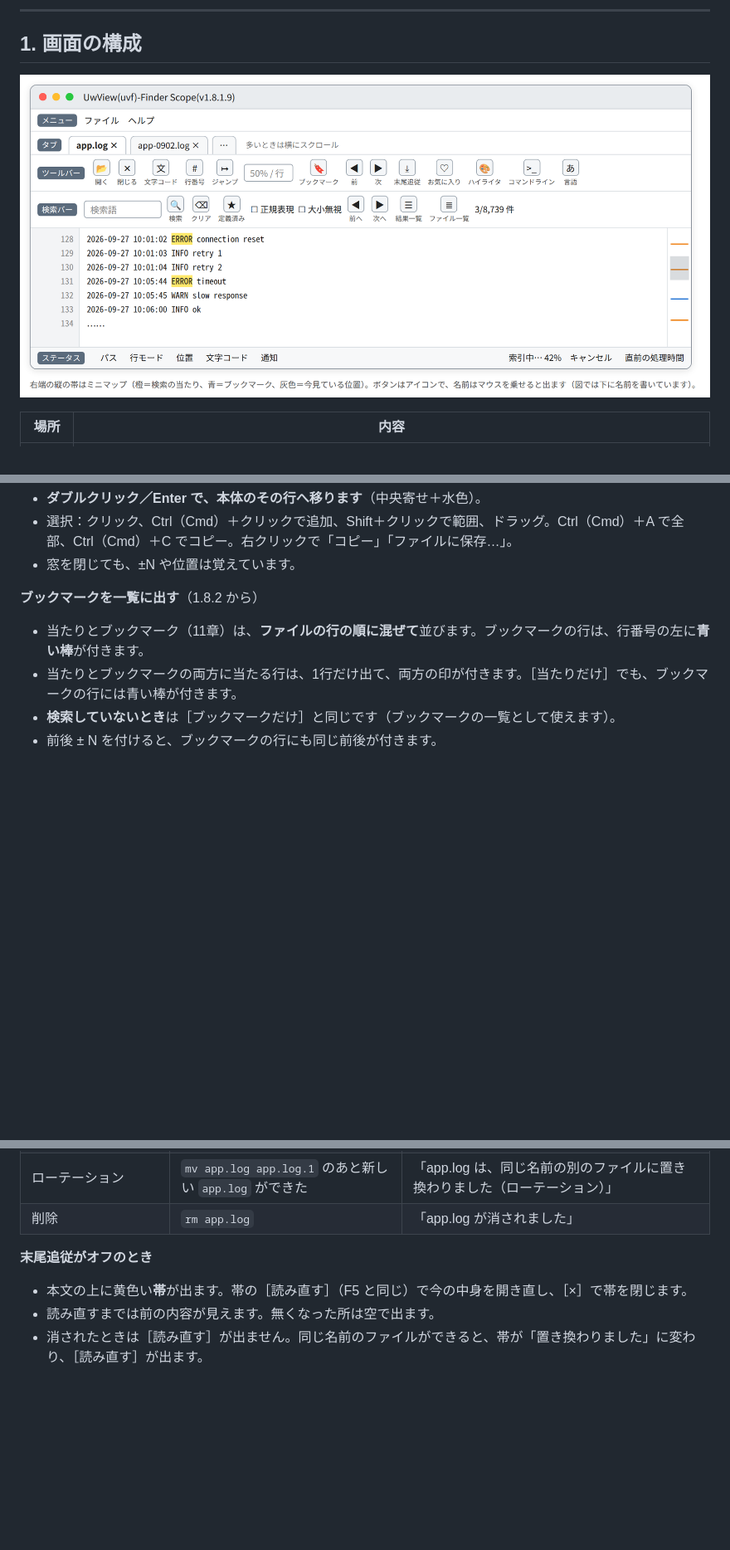
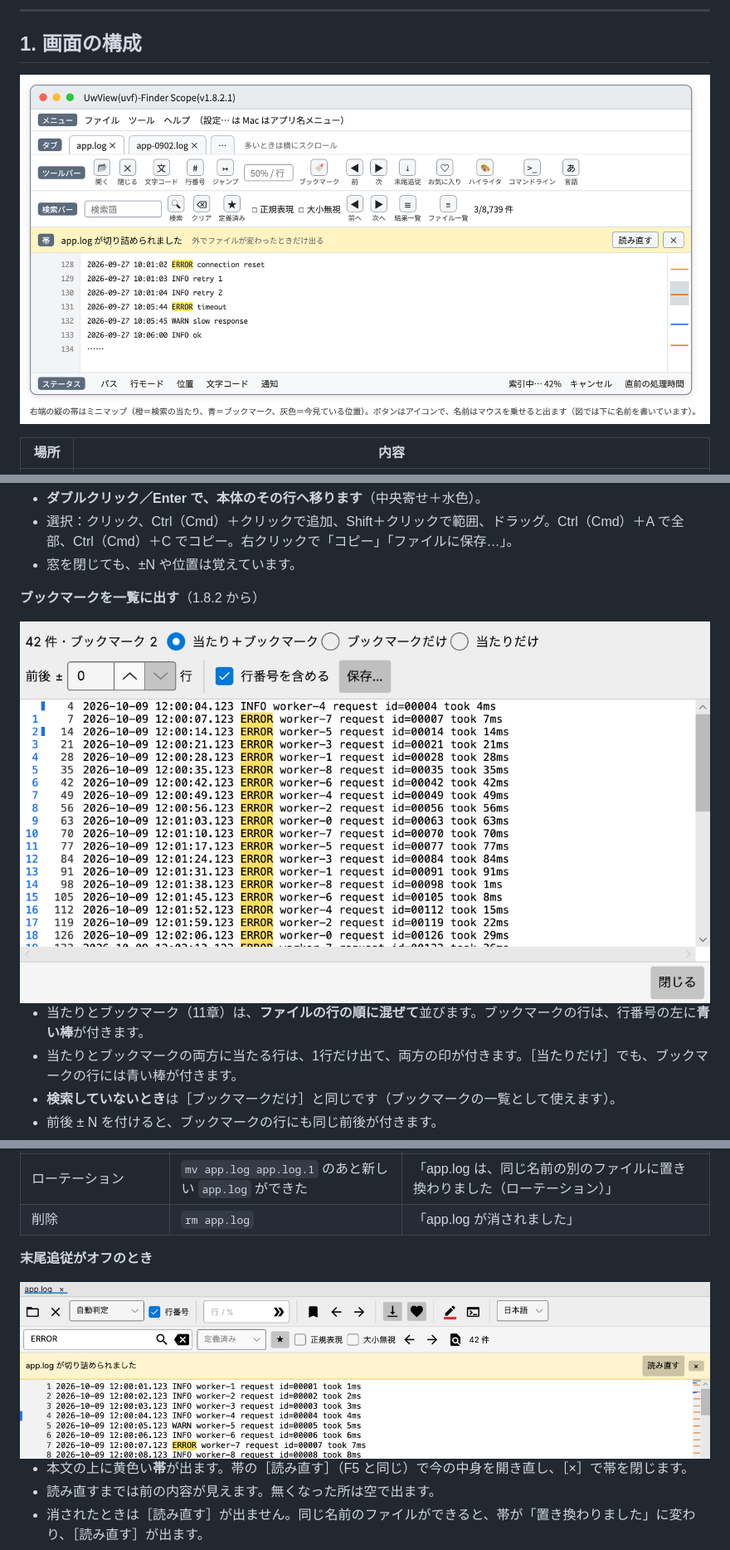
Before and after one commit to amru195704/UwView, a Markdown page: 2-doc/UwView_操作マニュアル.md, 3 parts joined by grey strips. Shown at 83% size. Drawn GitHub-style; pictures changed too: 2-doc/images/uvf-change-banner.png (added), 2-doc/images/uvf-gui-screen.png, 2-doc/images/uvf-results-bookmarks.png (added); blank space fills up the shorter version.

```diff
--- a/2-doc/UwView_操作マニュアル.md
+++ b/2-doc/UwView_操作マニュアル.md
@@ -153,6 +153,8 @@ UwView は、**開いた瞬間から読める**ように、2段階で動きま
 - 窓を閉じても、±N や位置は覚えています。
 
 **ブックマークを一覧に出す**（1.8.2 から）
+
+<img src="images/uvf-results-bookmarks.png" alt="結果一覧。上に「42 件・ブックマーク 2」と［当たり＋ブックマーク］［ブックマークだけ］［当たりだけ］の切り替え。4 行目（ブックマーク）と 14 行目（当たりとブックマークの両方）に青い棒" style="width:70%">
 
 - 当たりとブックマーク（11章）は、**ファイルの行の順に混ぜて**並びます。ブックマークの行は、行番号の左に**青い棒**が付きます。
 - 当たりとブックマークの両方に当たる行は、1行だけ出て、両方の印が付きます。［当たりだけ］でも、ブックマークの行には青い棒が付きます。
@@ -376,6 +378,8 @@ uvf 'logs/**/*.log' timeout -i -open
 
 **末尾追従がオフのとき**
 
+<img src="images/uvf-change-banner.png" alt="本文の上の黄色い帯に「app.log が切り詰められました」と［読み直す］［×］" style="width:100%">
+
 - 本文の上に黄色い**帯**が出ます。帯の［読み直す］（F5 と同じ）で今の中身を開き直し、［×］で帯を閉じます。
 - 読み直すまでは前の内容が見えます。無くなった所は空で出ます。
 - 消されたときは［読み直す］が出ません。同じ名前のファイルができると、帯が「置き換わりました」に変わり、［読み直す］が出ます。
```
Also changed, not shown: other parts of 2-doc/UwView_操作マニュアル.md (+6 -0 lines), 2-doc/images/uvf-dark.png (added), 2-doc/images/uvf-settings-display.png (added), 2-doc/images/uvf-settings-keys.png (added), 2 other files.
